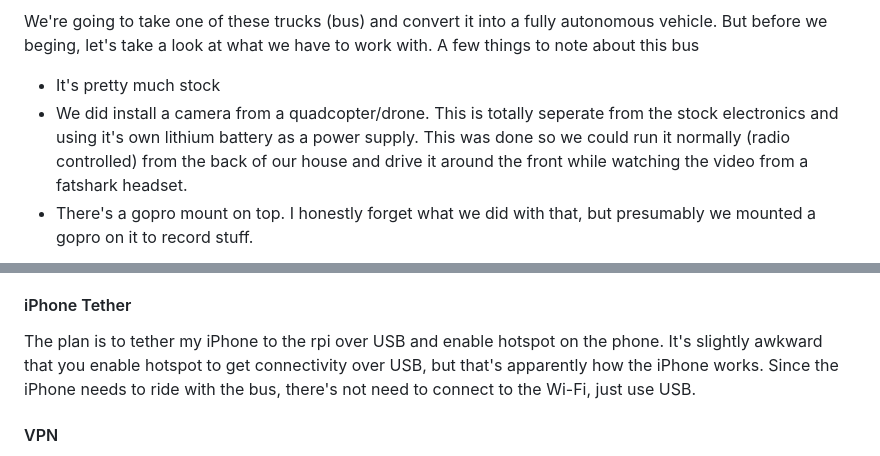
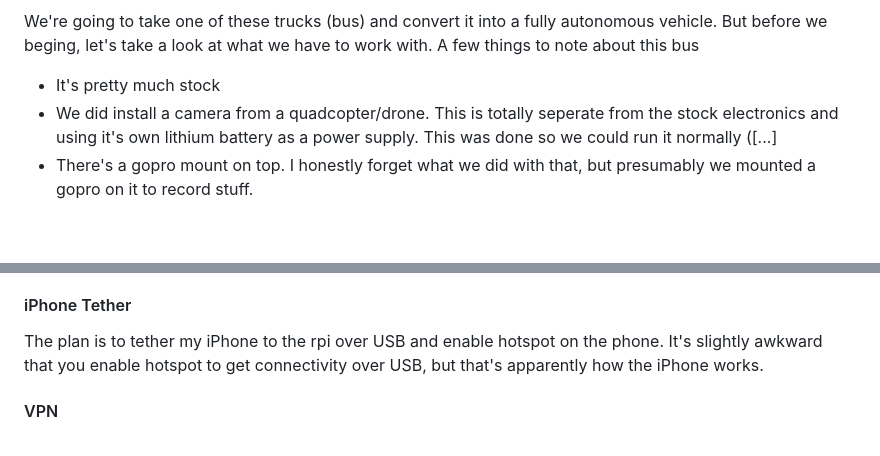
Before and after one commit to gladish/autobus, a Markdown page: README.md, 2 parts joined by grey strips. GitHub-like rendering; blank space fills up the shorter version.

```diff
--- a/README.md
+++ b/README.md
@@ -8,7 +8,7 @@ Here's a picture from Tamiya (Stock Photo)
 
 We're going to take one of these trucks (bus) and convert it into a fully autonomous vehicle. But before we beging, let's take a look at what we have to work with. A few things to note about this bus
 * It's pretty much stock
-* We did install a camera from a quadcopter/drone. This is totally seperate from the stock electronics and using it's own lithium battery as a power supply. This was done so we could run it normally (radio controlled) from the back of our house and drive it around the front while watching the video from a fatshark headset.
+* We did install a camera from a quadcopter/drone. This is totally seperate from the stock electronics and using it's own lithium battery as a power supply. This was done so we could run it normally ([...]
 * There's a gopro mount on top. I honestly forget what we did with that, but presumably we mounted a gopro on it to record stuff.
 
 ![Our base model](docs/images/starter_bus.png)
@@ -35,5 +35,5 @@ Get connectivity between bus and home LAN. This will allow me to monitor the bus
 * Linux LAN PC connect to bus over WAN (ssh, mqtt).
 * Can stream video from pi cam to windows 11 pc over WAN
 #### iPhone Tether
-The plan is to tether my iPhone to the rpi over USB and enable hotspot on the phone. It's slightly awkward that you enable hotspot to get connectivity over USB, but that's apparently how the iPhone works. Since the iPhone needs to ride with the bus, there's not need to connect to the Wi-Fi, just use USB.
+The plan is to tether my iPhone to the rpi over USB and enable hotspot on the phone. It's slightly awkward that you enable hotspot to get connectivity over USB, but that's apparently how the iPhone works.
 #### VPN
```
Also changed, not shown: other parts of README.md (+43 -4 lines).
